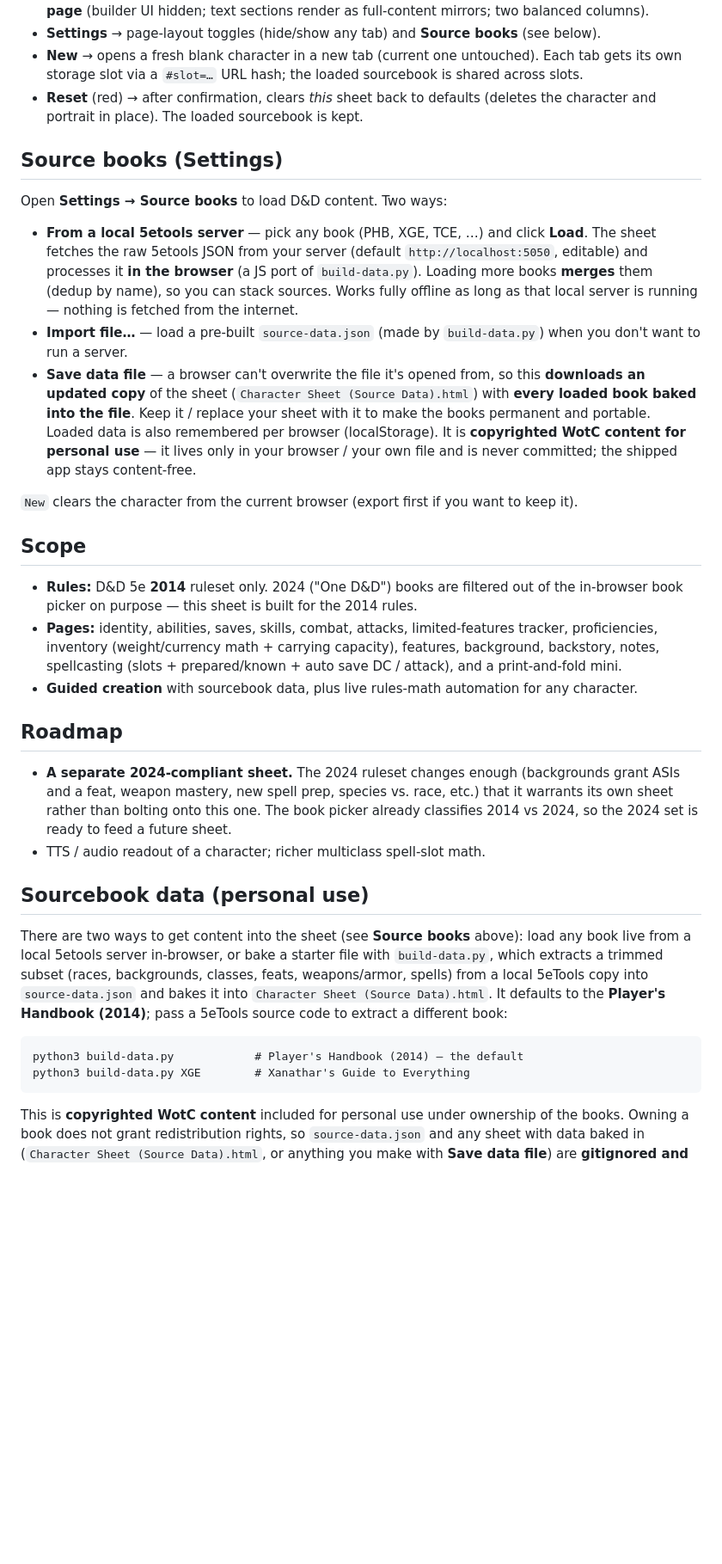
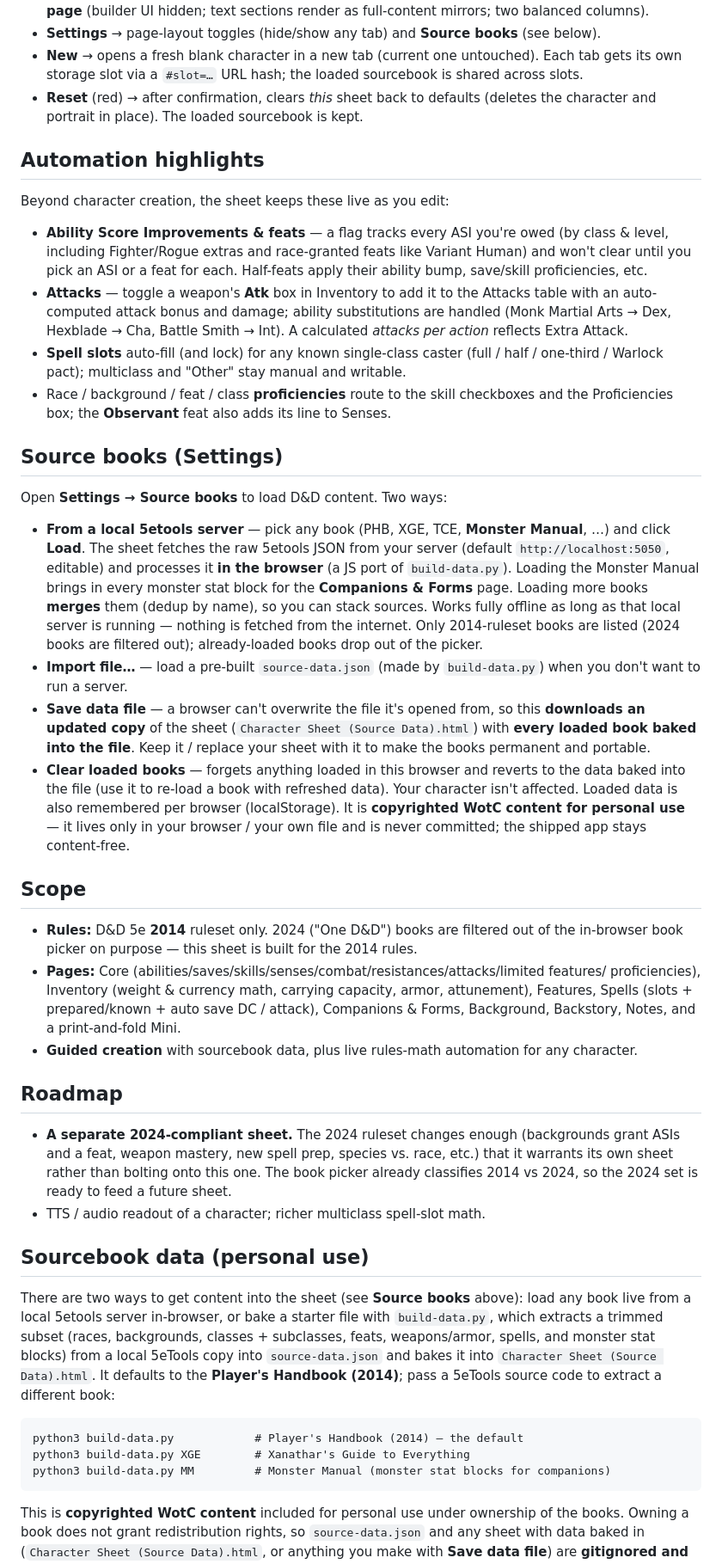
Before and after one commit to BaesTheorem/dnd-character-sheet, a Markdown page: README.md, the part around one of its changes. Shown at 86% size. GitHub-like rendering; blank space fills up the shorter version.

````diff
--- a/README.md
+++ b/README.md
@@ -76,30 +91,46 @@ print a blank copy and fill it in by hand. Fill any value digitally and the math
 - **Reset** (red) → after confirmation, clears *this* sheet back to defaults (deletes the character
   and portrait in place). The loaded sourcebook is kept.
 
+## Automation highlights
+Beyond character creation, the sheet keeps these live as you edit:
+- **Ability Score Improvements & feats** — a flag tracks every ASI you're owed (by class & level,
+  including Fighter/Rogue extras and race-granted feats like Variant Human) and won't clear until you
+  pick an ASI or a feat for each. Half-feats apply their ability bump, save/skill proficiencies, etc.
+- **Attacks** — toggle a weapon's **Atk** box in Inventory to add it to the Attacks table with an
+  auto-computed attack bonus and damage; ability substitutions are handled (Monk Martial Arts → Dex,
+  Hexblade → Cha, Battle Smith → Int). A calculated *attacks per action* reflects Extra Attack.
+- **Spell slots** auto-fill (and lock) for any known single-class caster (full / half / one-third /
+  Warlock pact); multiclass and "Other" stay manual and writable.
+- Race / background / feat / class **proficiencies** route to the skill checkboxes and the
+  Proficiencies box; the **Observant** feat also adds its line to Senses.
+
 ## Source books (Settings)
 Open **Settings → Source books** to load D&D content. Two ways:
-- **From a local 5etools server** — pick any book (PHB, XGE, TCE, …) and click **Load**. The sheet
-  fetches the raw 5etools JSON from your server (default `http://localhost:5050`, editable) and
-  processes it **in the browser** (a JS port of `build-data.py`). Loading more books **merges** them
-  (dedup by name), so you can stack sources. Works fully offline as long as that local server is
-  running — nothing is fetched from the internet.
+- **From a local 5etools server** — pick any book (PHB, XGE, TCE, **Monster Manual**, …) and click
+  **Load**. The sheet fetches the raw 5etools JSON from your server (default `http://localhost:5050`,
+  editable) and processes it **in the browser** (a JS port of `build-data.py`). Loading the Monster
+  Manual brings in every monster stat block for the **Companions & Forms** page. Loading more books
+  **merges** them (dedup by name), so you can stack sources. Works fully offline as long as that local
+  server is running — nothing is fetched from the internet. Only 2014-ruleset books are listed (2024
+  books are filtered out); already-loaded books drop out of the picker.
 - **Import file…** — load a pre-built `source-data.json` (made by `build-data.py`) when you don't
   want to run a server.
 - **Save data file** — a browser can't overwrite the file it's opened from, so this **downloads an
   updated copy** of the sheet (`Character Sheet (Source Data).html`) with **every loaded book baked
   into the file**. Keep it / replace your sheet with it to make the books permanent and portable.
+- **Clear loaded books** — forgets anything loaded in this browser and reverts to the data baked into
+  the file (use it to re-load a book with refreshed data). Your character isn't affected.
 Loaded data is also remembered per browser (localStorage). It is **copyrighted WotC content for
 personal use** — it lives only in your browser / your own file and is never committed; the shipped
 app stays content-free.
 
-`New` clears the character from the current browser (export first if you want to keep it).
-
 ## Scope
 - **Rules:** D&D 5e **2014** ruleset only. 2024 ("One D&D") books are filtered out of the in-browser
   book picker on purpose — this sheet is built for the 2014 rules.
-- **Pages:** identity, abilities, saves, skills, combat, attacks, limited-features tracker,
-  proficiencies, inventory (weight/currency math + carrying capacity), features, background, backstory,
-  notes, spellcasting (slots + prepared/known + auto save DC / attack), and a print-and-fold mini.
+- **Pages:** Core (abilities/saves/skills/senses/combat/resistances/attacks/limited features/
+  proficiencies), Inventory (weight & currency math, carrying capacity, armor, attunement),
+  Features, Spells (slots + prepared/known + auto save DC / attack), Companions & Forms, Background,
+  Backstory, Notes, and a print-and-fold Mini.
 - **Guided creation** with sourcebook data, plus live rules-math automation for any character.
 
 ## Roadmap
@@ -112,13 +143,15 @@ app stays content-free.
 ## Sourcebook data (personal use)
 There are two ways to get content into the sheet (see **Source books** above): load any book live
 from a local 5etools server in-browser, or bake a starter file with `build-data.py`, which extracts a
-trimmed subset (races, backgrounds, classes, feats, weapons/armor, spells) from a local 5eTools copy
-into `source-data.json` and bakes it into `Character Sheet (Source Data).html`. It defaults to the
-**Player's Handbook (2014)**; pass a 5eTools source code to extract a different book:
+trimmed subset (races, backgrounds, classes + subclasses, feats, weapons/armor, spells, and monster
+stat blocks) from a local 5eTools copy into `source-data.json` and bakes it into
+`Character Sheet (Source Data).html`. It defaults to the **Player's Handbook (2014)**; pass a 5eTools
+source code to extract a different book:
 
 ```
 python3 build-data.py            # Player's Handbook (2014) — the default
 python3 build-data.py XGE        # Xanathar's Guide to Everything
+python3 build-data.py MM         # Monster Manual (monster stat blocks for companions)
 ```
 
 This is **copyrighted WotC content** included for personal use under ownership of the books. Owning a
````
Also changed, not shown: other parts of README.md (+45 -30 lines).
